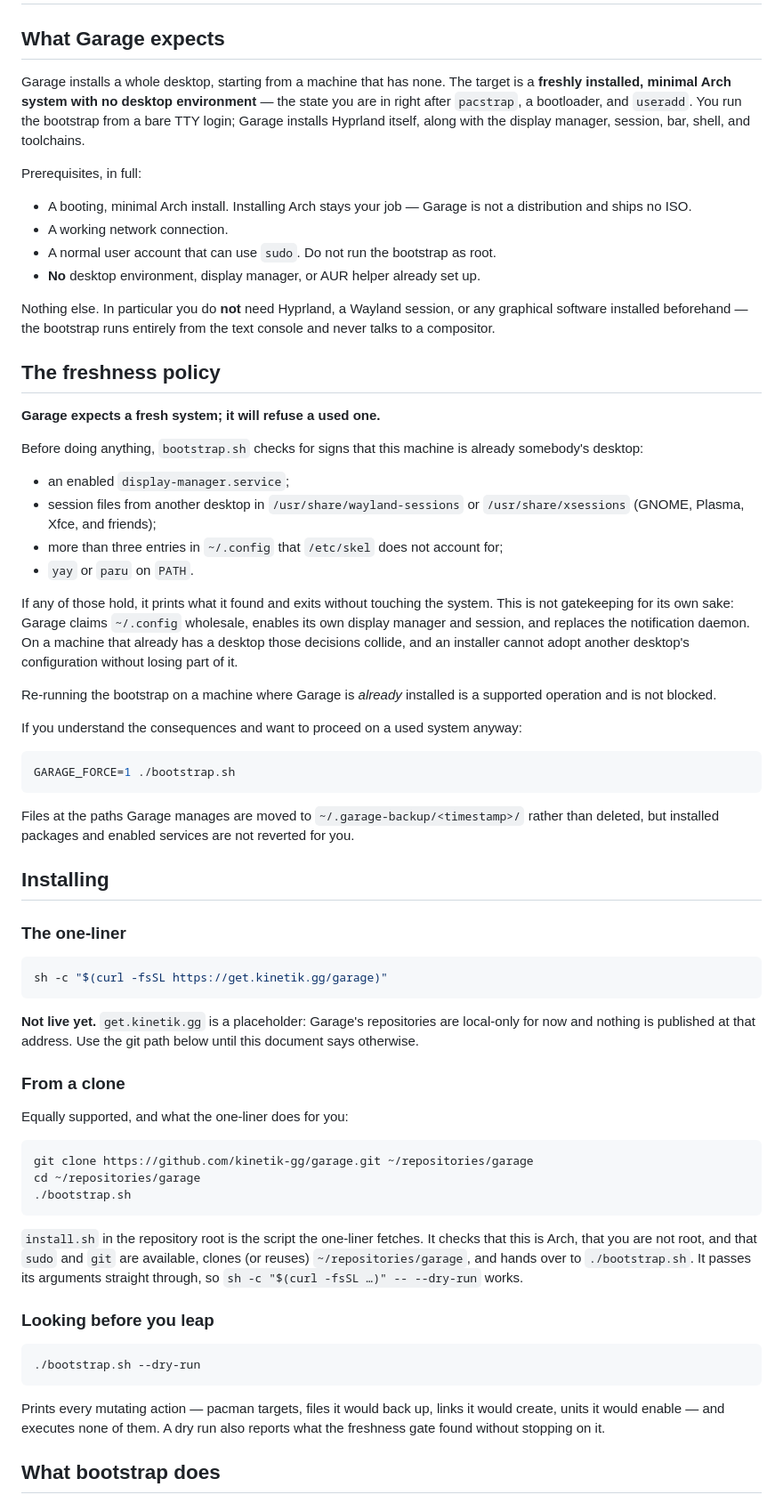
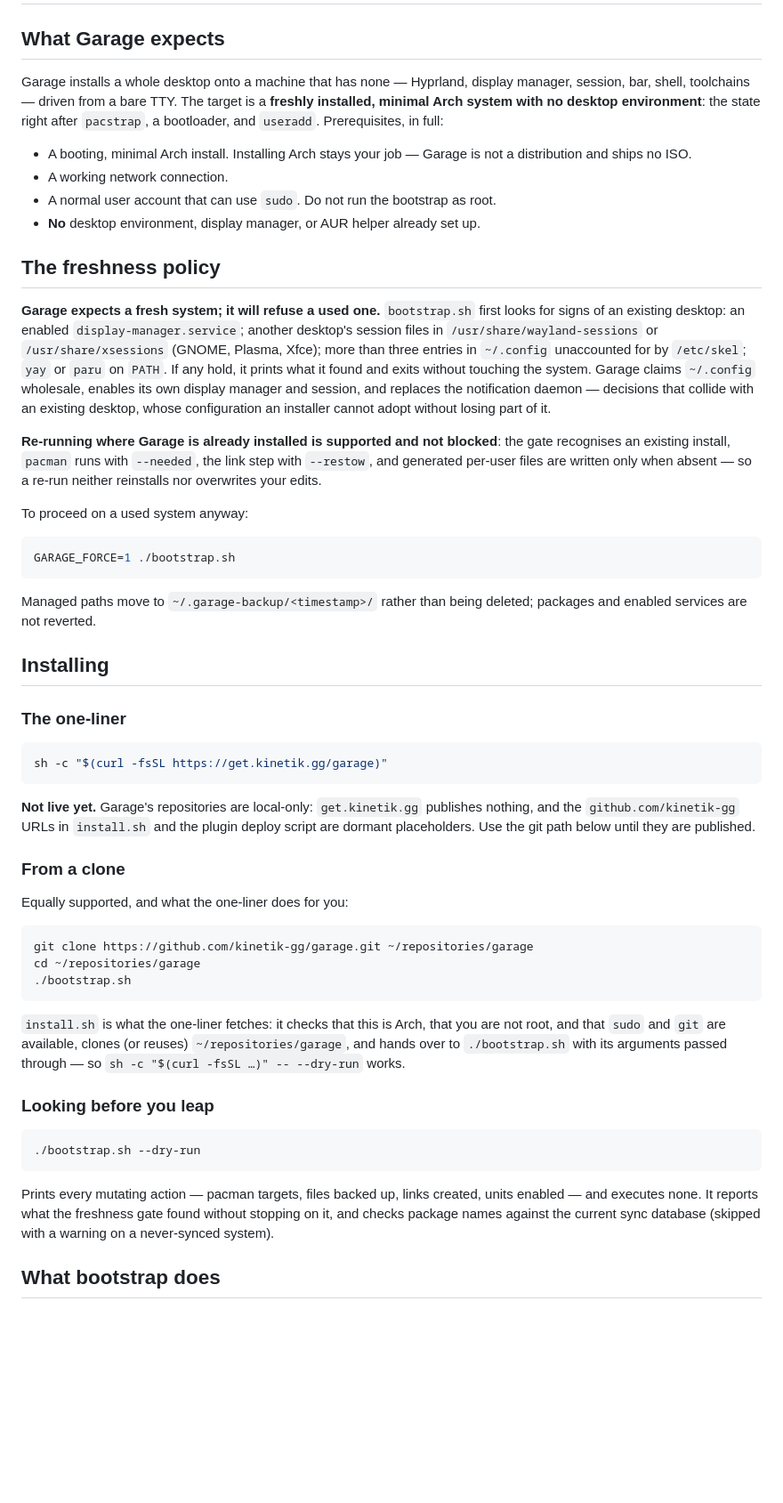
Before and after one commit to kinetik-gg/garage, a Markdown page: docs/INSTALL.md, the part around one of its changes. Shown at 89% size. Rendered like a GitHub page; blank space fills up the shorter version.

Commit message:
docs(install): trim to the reasoning
Co-Authored-By: Claude Fable 5 <noreply@anthropic.com>

````diff
--- a/docs/INSTALL.md
+++ b/docs/INSTALL.md
@@ -2,56 +2,42 @@
 
 ## What Garage expects
 
-Garage installs a whole desktop, starting from a machine that has none. The
-target is a **freshly installed, minimal Arch system with no desktop
-environment** — the state you are in right after `pacstrap`, a bootloader, and
-`useradd`. You run the bootstrap from a bare TTY login; Garage installs Hyprland
-itself, along with the display manager, session, bar, shell, and toolchains.
+Garage installs a whole desktop onto a machine that has none — Hyprland, display
+manager, session, bar, shell, toolchains — driven from a bare TTY. The target is a
+**freshly installed, minimal Arch system with no desktop environment**: the state
+right after `pacstrap`, a bootloader, and `useradd`. Prerequisites, in full:
 
-Prerequisites, in full:
-
-- A booting, minimal Arch install. Installing Arch stays your job — Garage is
-  not a distribution and ships no ISO.
+- A booting, minimal Arch install. Installing Arch stays your job — Garage is not a
+  distribution and ships no ISO.
 - A working network connection.
 - A normal user account that can use `sudo`. Do not run the bootstrap as root.
 - **No** desktop environment, display manager, or AUR helper already set up.
 
-Nothing else. In particular you do **not** need Hyprland, a Wayland session, or
-any graphical software installed beforehand — the bootstrap runs entirely from
-the text console and never talks to a compositor.
-
 ## The freshness policy
 
-**Garage expects a fresh system; it will refuse a used one.**
+**Garage expects a fresh system; it will refuse a used one.** `bootstrap.sh` first
+looks for signs of an existing desktop: an enabled `display-manager.service`;
+another desktop's session files in `/usr/share/wayland-sessions` or
+`/usr/share/xsessions` (GNOME, Plasma, Xfce); more than three entries in
+`~/.config` unaccounted for by `/etc/skel`; `yay` or `paru` on `PATH`. If any hold,
+it prints what it found and exits without touching the system. Garage claims
+`~/.config` wholesale, enables its own display manager and session, and replaces
+the notification daemon — decisions that collide with an existing desktop, whose
+configuration an installer cannot adopt without losing part of it.
 
-Before doing anything, `bootstrap.sh` checks for signs that this machine is
-already somebody's desktop:
+**Re-running where Garage is already installed is supported and not blocked**: the
+gate recognises an existing install, `pacman` runs with `--needed`, the link step
+with `--restow`, and generated per-user files are written only when absent — so a
+re-run neither reinstalls nor overwrites your edits.
 
-- an enabled `display-manager.service`;
-- session files from another desktop in `/usr/share/wayland-sessions` or
-  `/usr/share/xsessions` (GNOME, Plasma, Xfce, and friends);
-- more than three entries in `~/.config` that `/etc/skel` does not account for;
-- `yay` or `paru` on `PATH`.
-
-If any of those hold, it prints what it found and exits without touching the
-system. This is not gatekeeping for its own sake: Garage claims `~/.config`
-wholesale, enables its own display manager and session, and replaces the
-notification daemon. On a machine that already has a desktop those decisions
-collide, and an installer cannot adopt another desktop's configuration without
-losing part of it.
-
-Re-running the bootstrap on a machine where Garage is *already* installed is a
-supported operation and is not blocked.
-
-If you understand the consequences and want to proceed on a used system anyway:
+To proceed on a used system anyway:
 
 ```sh
 GARAGE_FORCE=1 ./bootstrap.sh
 ```
 
-Files at the paths Garage manages are moved to `~/.garage-backup/<timestamp>/`
-rather than deleted, but installed packages and enabled services are not
-reverted for you.
+Managed paths move to `~/.garage-backup/<timestamp>/` rather than being deleted;
+packages and enabled services are not reverted.
 
 ## Installing
 
@@ -61,9 +47,9 @@ reverted for you.
 sh -c "$(curl -fsSL https://get.kinetik.gg/garage)"
 ```
 
-**Not live yet.** `get.kinetik.gg` is a placeholder: Garage's repositories are
-local-only for now and nothing is published at that address. Use the git path
-below until this document says otherwise.
+**Not live yet.** Garage's repositories are local-only: `get.kinetik.gg` publishes
+nothing, and the `github.com/kinetik-gg` URLs in `install.sh` and the plugin deploy
+script are dormant placeholders. Use the git path below until they are published.
 
 ### From a clone
 
@@ -75,11 +61,10 @@ cd ~/repositories/garage
 ./bootstrap.sh
 ```
 
-`install.sh` in the repository root is the script the one-liner fetches. It
-checks that this is Arch, that you are not root, and that `sudo` and `git` are
-available, clones (or reuses) `~/repositories/garage`, and hands over to
-`./bootstrap.sh`. It passes its arguments straight through, so
-`sh -c "$(curl -fsSL …)" -- --dry-run` works.
+`install.sh` is what the one-liner fetches: it checks that this is Arch, that you
+are not root, and that `sudo` and `git` are available, clones (or reuses)
+`~/repositories/garage`, and hands over to `./bootstrap.sh` with its arguments
+passed through — so `sh -c "$(curl -fsSL …)" -- --dry-run` works.
 
 ### Looking before you leap
 
@@ -87,9 +72,10 @@ available, clones (or reuses) `~/repositories/garage`, and hands over to
 ./bootstrap.sh --dry-run
 ```
 
-Prints every mutating action — pacman targets, files it would back up, links it
-would create, units it would enable — and executes none of them. A dry run also
-reports what the freshness gate found without stopping on it.
+Prints every mutating action — pacman targets, files backed up, links created,
+units enabled — and executes none. It reports what the freshness gate found
+without stopping on it, and checks package names against the current sync database
+(skipped with a warning on a never-synced system).
 
 ## What bootstrap does
 
````
Also changed, not shown: other parts of docs/INSTALL.md (+117 -238 lines).
